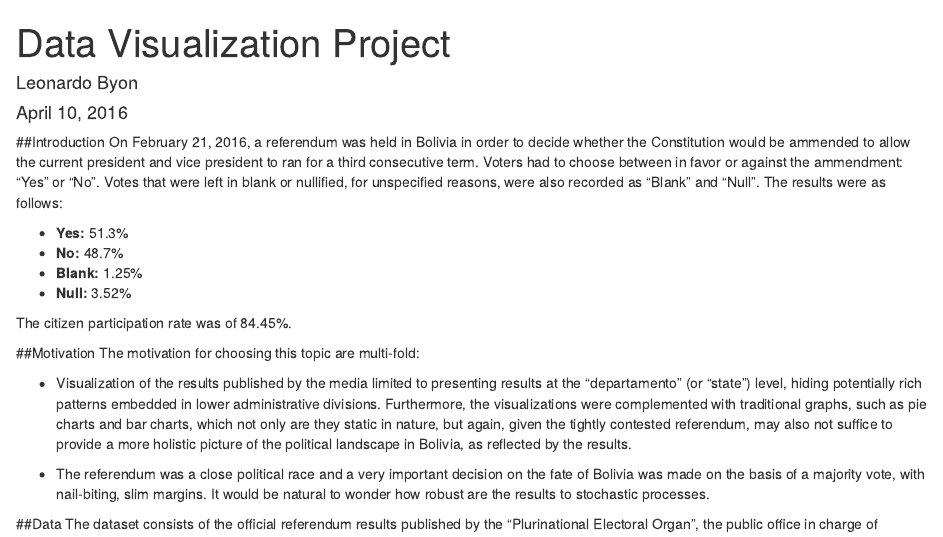
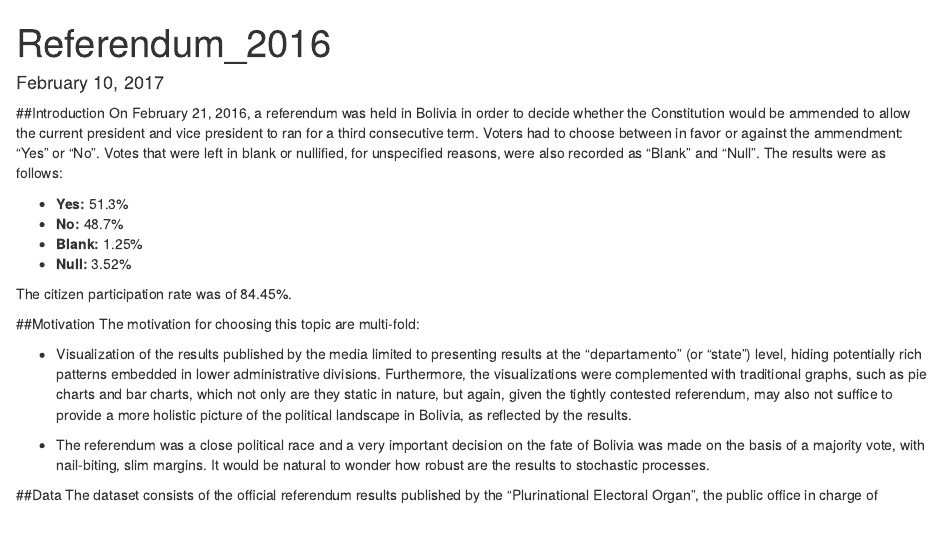
Before and after one commit to jhbyon/portfolio, an R Markdown document (For_fun/Referendum_2016.Rmd): the page in a window 1100 px wide, from its top. Rendered offline with R 4.5, knitr and Pandoc, with nearby package versions; the code chunks are not run, so their results and figures are left out.

Commit message:
Update Referendum_2016.Rmd

```diff
--- a/For_fun/Referendum_2016.Rmd
+++ b/For_fun/Referendum_2016.Rmd
@@ -1,7 +1,6 @@
 ---
-title: "Data Visualization Project"
-author: "Leonardo Byon"
-date: "April 10, 2016"
+title: "Referendum_2016"
+date: "February 10, 2017"
 output:
   html_document: default
   pdf_document: default
```
